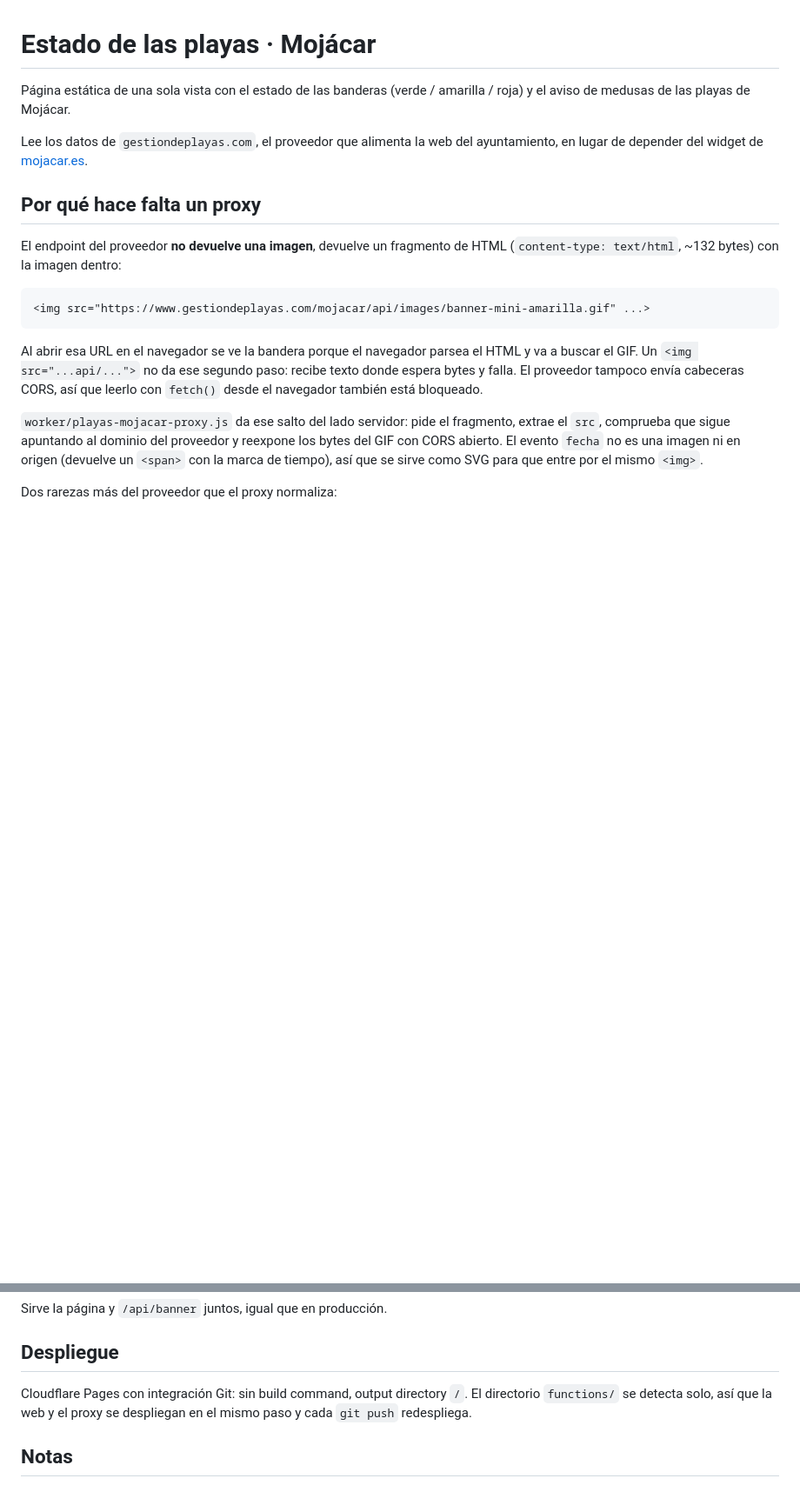
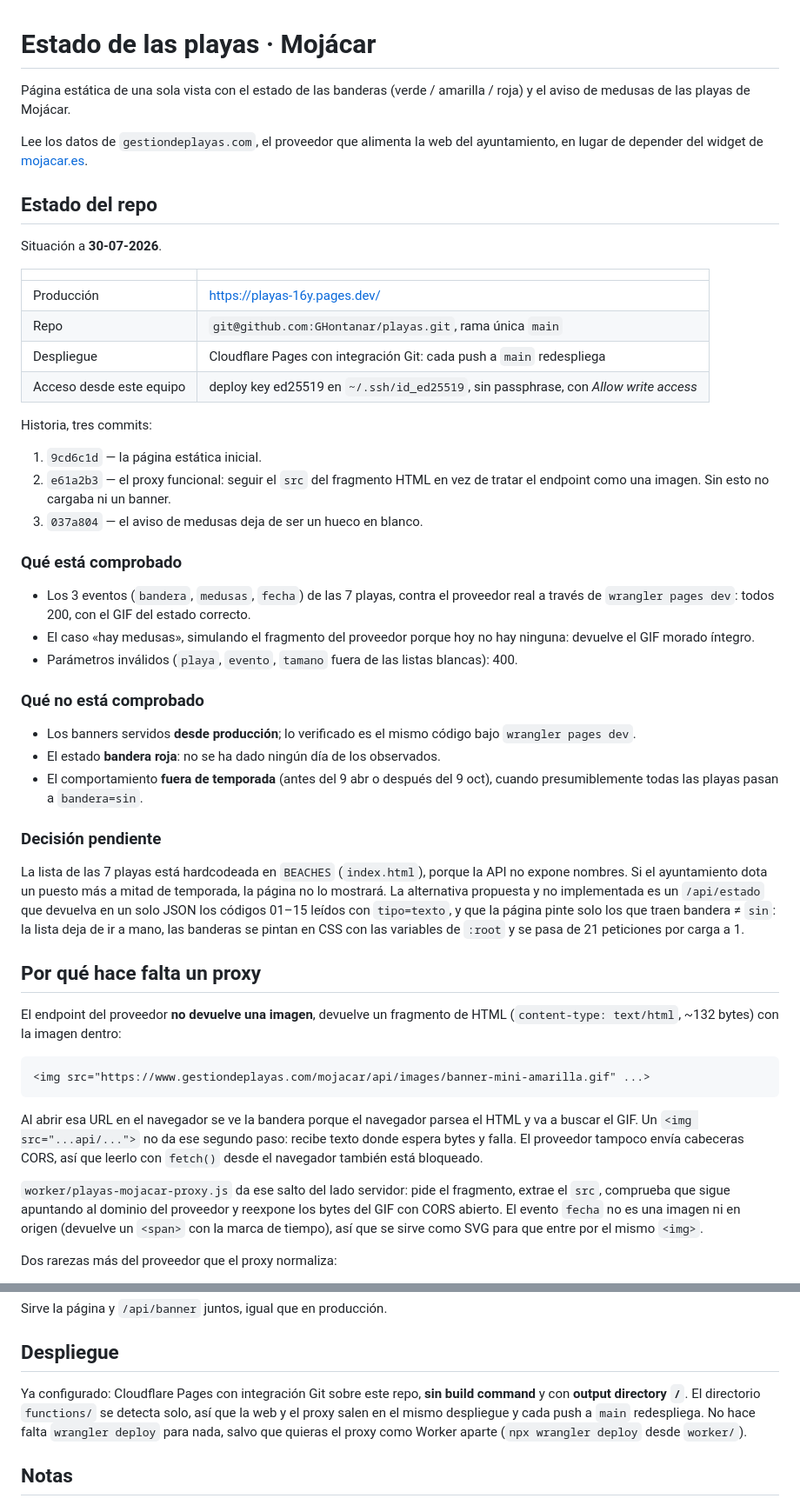
Before and after one commit to GHontanar/playas, a Markdown page: README.md, 2 parts joined by grey strips. Shown at 87% size. Rendered like a GitHub page; blank space fills up the shorter version.

Commit message:
Documentar el estado del repo en el README
Recoge produccion, repo, forma de despliegue y acceso desde este equipo,
el historial de los tres commits, y separa explicitamente lo comprobado
de lo que no: los banners solo se han verificado bajo wrangler pages dev,
no desde produccion, y ni la bandera roja ni el fuera de temporada se han
visto nunca. Deja anotada la decision pendiente sobre la lista de playas
hardcodeada.

Co-Authored-By: Claude Opus 5 <noreply@anthropic.com>

```diff
--- a/README.md
+++ b/README.md
@@ -6,6 +6,49 @@ y el aviso de medusas de las playas de Mojácar.
 Lee los datos de `gestiondeplayas.com`, el proveedor que alimenta la web del ayuntamiento,
 en lugar de depender del widget de
 [mojacar.es](https://www.mojacar.es/mojacar-disfruta/estado-de-las-playas/).
+
+## Estado del repo
+
+Situación a **30-07-2026**.
+
+| | |
+|---|---|
+| Producción | https://playas-16y.pages.dev/ |
+| Repo | `git@github.com:GHontanar/playas.git`, rama única `main` |
+| Despliegue | Cloudflare Pages con integración Git: cada push a `main` redespliega |
+| Acceso desde este equipo | deploy key ed25519 en `~/.ssh/id_ed25519`, sin passphrase, con *Allow write access* |
+
+Historia, tres commits:
+
+1. `9cd6c1d` — la página estática inicial.
+2. `e61a2b3` — el proxy funcional: seguir el `src` del fragmento HTML en vez de tratar el
+   endpoint como una imagen. Sin esto no cargaba ni un banner.
+3. `037a804` — el aviso de medusas deja de ser un hueco en blanco.
+
+### Qué está comprobado
+
+- Los 3 eventos (`bandera`, `medusas`, `fecha`) de las 7 playas, contra el proveedor real
+  a través de `wrangler pages dev`: todos 200, con el GIF del estado correcto.
+- El caso «hay medusas», simulando el fragmento del proveedor porque hoy no hay ninguna:
+  devuelve el GIF morado íntegro.
+- Parámetros inválidos (`playa`, `evento`, `tamano` fuera de las listas blancas): 400.
+
+### Qué no está comprobado
+
+- Los banners servidos **desde producción**; lo verificado es el mismo código bajo
+  `wrangler pages dev`.
+- El estado **bandera roja**: no se ha dado ningún día de los observados.
+- El comportamiento **fuera de temporada** (antes del 9 abr o después del 9 oct), cuando
+  presumiblemente todas las playas pasan a `bandera=sin`.
+
+### Decisión pendiente
+
+La lista de las 7 playas está hardcodeada en `BEACHES` (`index.html`), porque la API no
+expone nombres. Si el ayuntamiento dota un puesto más a mitad de temporada, la página no
+lo mostrará. La alternativa propuesta y no implementada es un `/api/estado` que devuelva
+en un solo JSON los códigos 01–15 leídos con `tipo=texto`, y que la página pinte solo los
+que traen bandera ≠ `sin`: la lista deja de ir a mano, las banderas se pintan en CSS con
+las variables de `:root` y se pasa de 21 peticiones por carga a 1.
 
 ## Por qué hace falta un proxy
 
@@ -59,9 +102,11 @@ Sirve la página y `/api/banner` juntos, igual que en producción.
 
 ## Despliegue
 
-Cloudflare Pages con integración Git: sin build command, output directory `/`. El
-directorio `functions/` se detecta solo, así que la web y el proxy se despliegan en el
-mismo paso y cada `git push` redespliega.
+Ya configurado: Cloudflare Pages con integración Git sobre este repo, **sin build command**
+y con **output directory `/`**. El directorio `functions/` se detecta solo, así que la web y
+el proxy salen en el mismo despliegue y cada push a `main` redespliega. No hace falta
+`wrangler deploy` para nada, salvo que quieras el proxy como Worker aparte
+(`npx wrangler deploy` desde `worker/`).
 
 ## Notas
 
```
